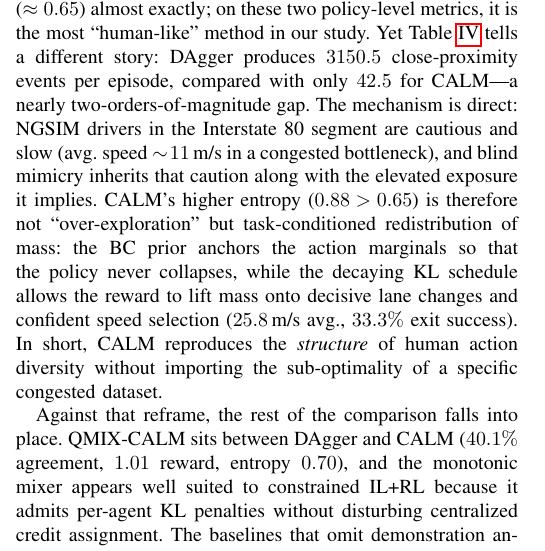
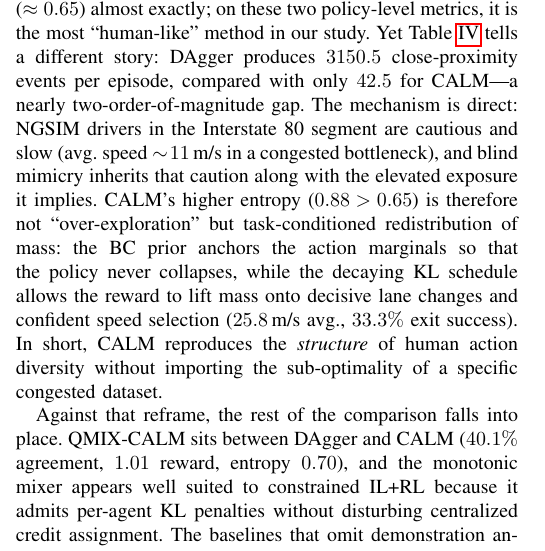
Before and after one commit to mjeragh/VANET-02-CALM-PAPER, a LaTeX paper (main.tex): part of one column of page 8 of 10, cut so that both start at the same text. Compiled offline with pdfLaTeX.

Commit message:
Fix compound-modifier pluralization: two-order-of-magnitude
Numbers in compound modifiers take singular form (cf. "a two-hour
meeting", "a three-year-old child"). Paperpal flagged this as part of a
bundle whose other suggestions watered down prose (em-dash -> "representing"),
so the bundle was rejected; applying just the grammar fix here.

Co-Authored-By: Claude Opus 4.7 (1M context) <noreply@anthropic.com>

```diff
--- a/main.tex
+++ b/main.tex
@@ -606,7 +606,7 @@ Stronger initial constraints ($\lambda_0 = 5.0$) slightly compress the reward ra
 
 \subsection{Key Findings: Human-Anchored Diversity, Not Human Mimicry}
 
-The central finding of this study is that \emph{human-anchored} diversity and \emph{human-mimicking} diversity are not the same, and the difference is measurable at the transportation level. DAgger attains the highest NGSIM action agreement ($45.3\%$) and an entropy ($0.63$) that matches the NGSIM empirical distribution ($\approx 0.65$) almost exactly; on these two policy-level metrics, it is the most ``human-like'' method in our study. Yet Table~\ref{tab:safety} tells a different story: DAgger produces $3150.5$ close-proximity events per episode, compared with only $42.5$ for CALM---a nearly two-orders-of-magnitude gap. The mechanism is direct: NGSIM drivers in the Interstate~80 segment are cautious and slow (avg.\ speed $\sim\!11$\,m/s in a congested bottleneck), and blind mimicry inherits that caution along with the elevated exposure it implies. CALM's higher entropy ($0.88 > 0.65$) is therefore not ``over-exploration'' but task-conditioned redistribution of mass: the BC prior anchors the action marginals so that the policy never collapses, while the decaying KL schedule allows the reward to lift mass onto decisive lane changes and confident speed selection ($25.8$\,m/s avg., $33.3\%$ exit success). In short, CALM reproduces the \emph{structure} of human action diversity without importing the sub-optimality of a specific congested dataset.
+The central finding of this study is that \emph{human-anchored} diversity and \emph{human-mimicking} diversity are not the same, and the difference is measurable at the transportation level. DAgger attains the highest NGSIM action agreement ($45.3\%$) and an entropy ($0.63$) that matches the NGSIM empirical distribution ($\approx 0.65$) almost exactly; on these two policy-level metrics, it is the most ``human-like'' method in our study. Yet Table~\ref{tab:safety} tells a different story: DAgger produces $3150.5$ close-proximity events per episode, compared with only $42.5$ for CALM---a nearly two-order-of-magnitude gap. The mechanism is direct: NGSIM drivers in the Interstate~80 segment are cautious and slow (avg.\ speed $\sim\!11$\,m/s in a congested bottleneck), and blind mimicry inherits that caution along with the elevated exposure it implies. CALM's higher entropy ($0.88 > 0.65$) is therefore not ``over-exploration'' but task-conditioned redistribution of mass: the BC prior anchors the action marginals so that the policy never collapses, while the decaying KL schedule allows the reward to lift mass onto decisive lane changes and confident speed selection ($25.8$\,m/s avg., $33.3\%$ exit success). In short, CALM reproduces the \emph{structure} of human action diversity without importing the sub-optimality of a specific congested dataset.
 
 Against that reframe, the rest of the comparison falls into place. QMIX-CALM sits between DAgger and CALM ($40.1\%$ agreement, $1.01$ reward, entropy $0.70$), and the monotonic mixer appears well suited to constrained IL+RL because it admits per-agent KL penalties without disturbing centralized credit assignment. The baselines that omit demonstration anchoring tell a complementary story: the entropy-only baseline collapses to near-zero entropy ($0.06$), despite an explicit diversity bonus and a six-value coefficient sweep (Table~\ref{tab:entropy_tuning}), confirming that generic entropy regularization is insufficient when the reward signal dominates. MASAC's automatic temperature tuning sustains high entropy ($0.93$), but fails on a different axis entirely: its NGSIM agreement ($24.8\% \pm 12.7\%$) has roughly $10\times$ CALM's seed-to-seed variance ($\pm 1.2\%$). The distinction between \emph{undirected diversity} (SAC) and \emph{structured diversity} (CALM) is therefore not rhetorical; it is visible in the variance of the learned policies. Preventing collapse is necessary but not sufficient; the diversity that remains must be anchored to human demonstrations to be both reliable and safe.
 
```
Also changed, not shown: main.pdf.
